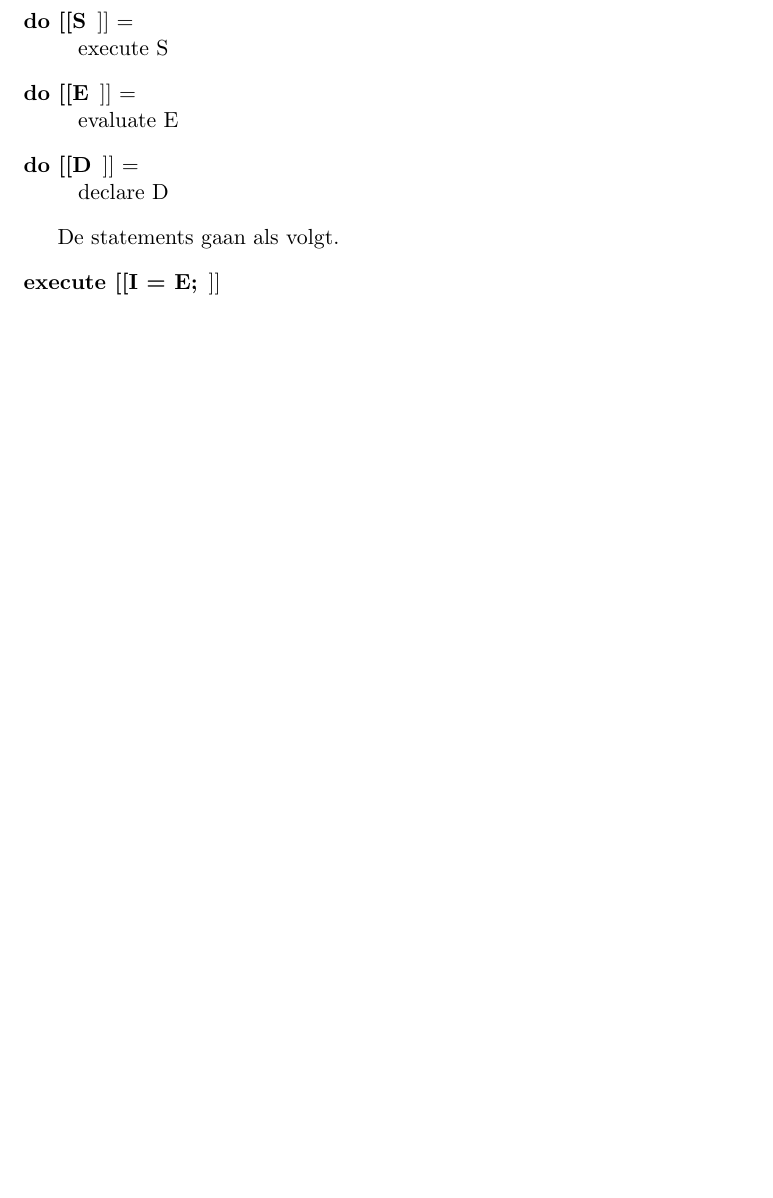
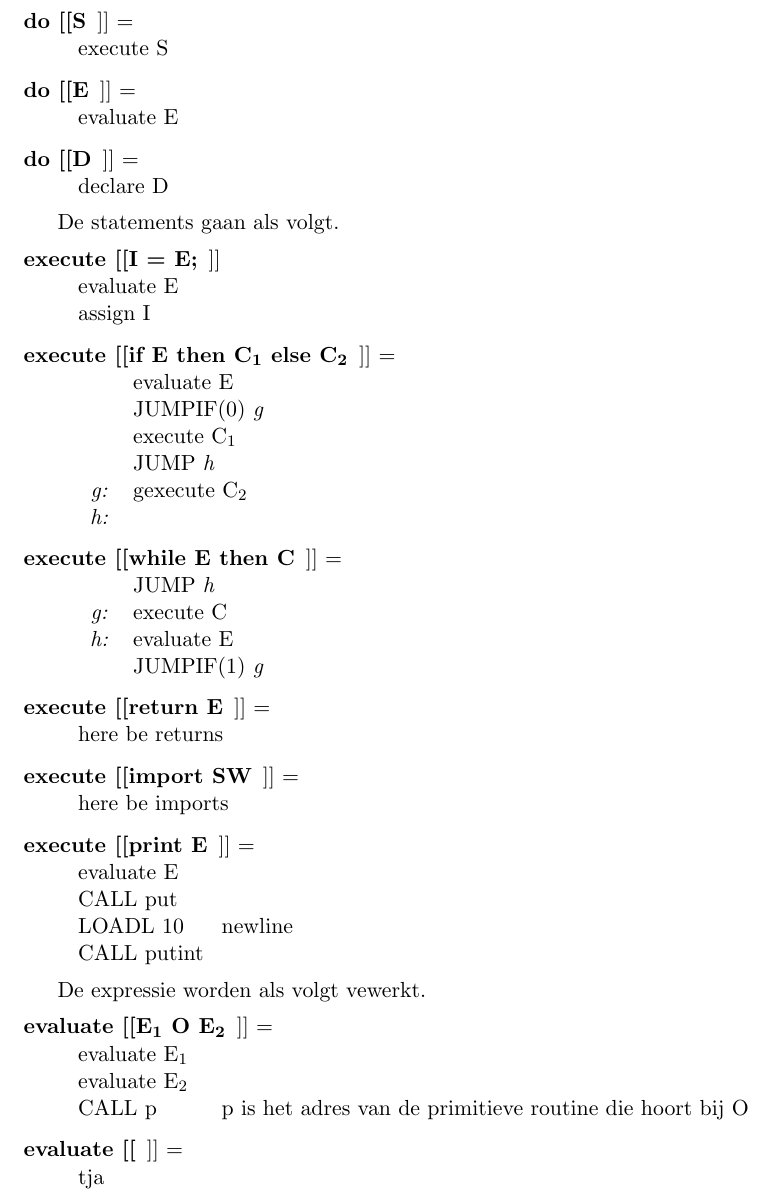
Before and after one commit to VincentSmit/EindopdrachtVB, a LaTeX document (verslag/main.tex, which reads verslag/sections/vertaalregels.tex): part of page 18 of 29, cut so that both start at the same text, the shorter picture padded with empty space. Compiled offline with pdfLaTeX.

Commit message:
klein beetje vertaalregels

```diff
--- a/verslag/sections/vertaalregels.tex
+++ b/verslag/sections/vertaalregels.tex
@@ -41,8 +41,44 @@ Dit leidt tot de volgende commando's.
 
 De statements gaan als volgt.
 \begin{description}
-    \item[execute [[I = E;]]]
+    \item[execute [[I = E;]]] \hfill \\
+        evaluate E \\
+        assign I
+    \item[execute [[if E then C\textsubscript{1} else C\textsubscript{2}]]] = \hfill \\
+        \begin{tabular}{c l}
+            &evaluate E \\
+            &JUMPIF(0) \emph{g} \\
+            &execute C\textsubscript{1} \\
+            &JUMP \emph{h} \\
+    \emph{g:}&gexecute C\textsubscript{2} \\
+    \emph{h:}& \\
+        \end{tabular}
+    \item[execute [[while E then C]]] = \hfill \\
+        \begin{tabular}{c l}
+            &JUMP \emph{h} \\
+    \emph{g:}&execute C \\
+    \emph{h:}&evaluate E \\
+            &JUMPIF(1) \emph{g} \\
+        \end{tabular}
+    \item[execute [[return E]]]  = \hfill \\
+        here be returns
+    \item[execute [[import SW]]] = \hfill \\
+        here be imports
+    \item[execute [[print E]]] = \hfill \\
+        evaluate E \\
+        CALL put \\
+        \itab{LOADL 10}\stab{newline} \\
+        CALL putint
+\end{description}
 
+De expressie worden als volgt vewerkt.
+\begin{description}
+    \item[evaluate [[E\textsubscript{1} O E\textsubscript{2}]]] = \hfill \\
+        evaluate E\textsubscript{1} \\
+        evaluate E\textsubscript{2} \\
+        \itab{CALL p}\stab{p is het adres van de primitieve routine die hoort bij O}
+    \item[evaluate [[]]] = \hfill \\
+        tja
 \end{description}
 % chapter vertaalregels (end)
 \clearpage
```
Also changed, not shown: verslag/main.pdf.
